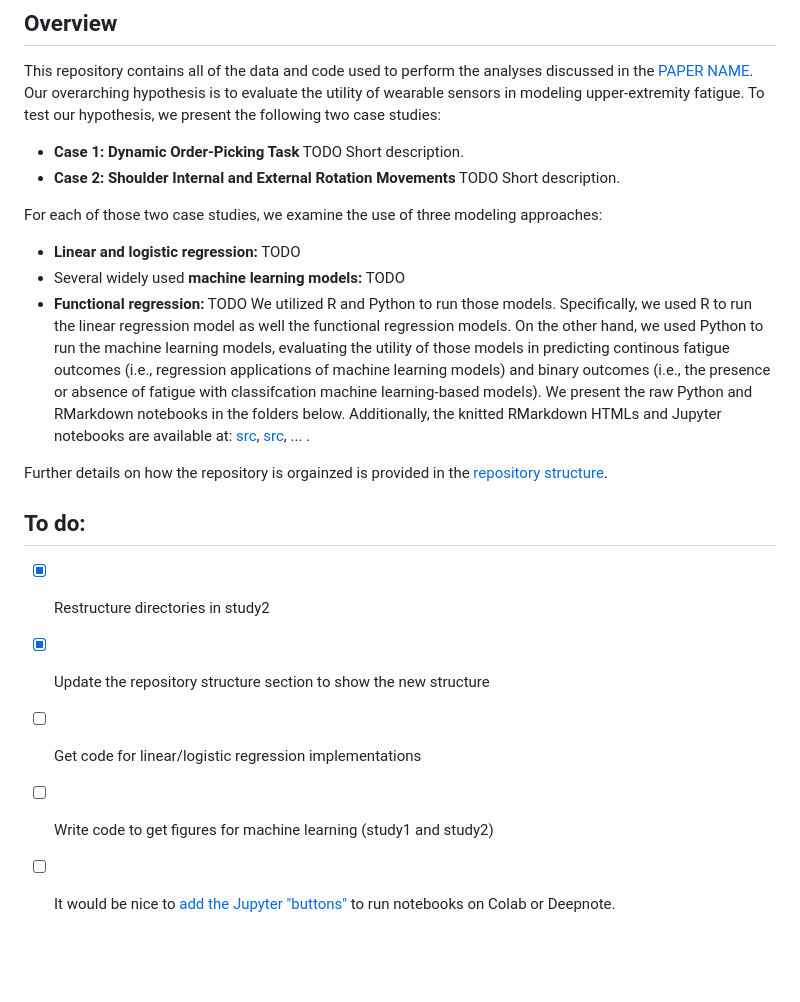
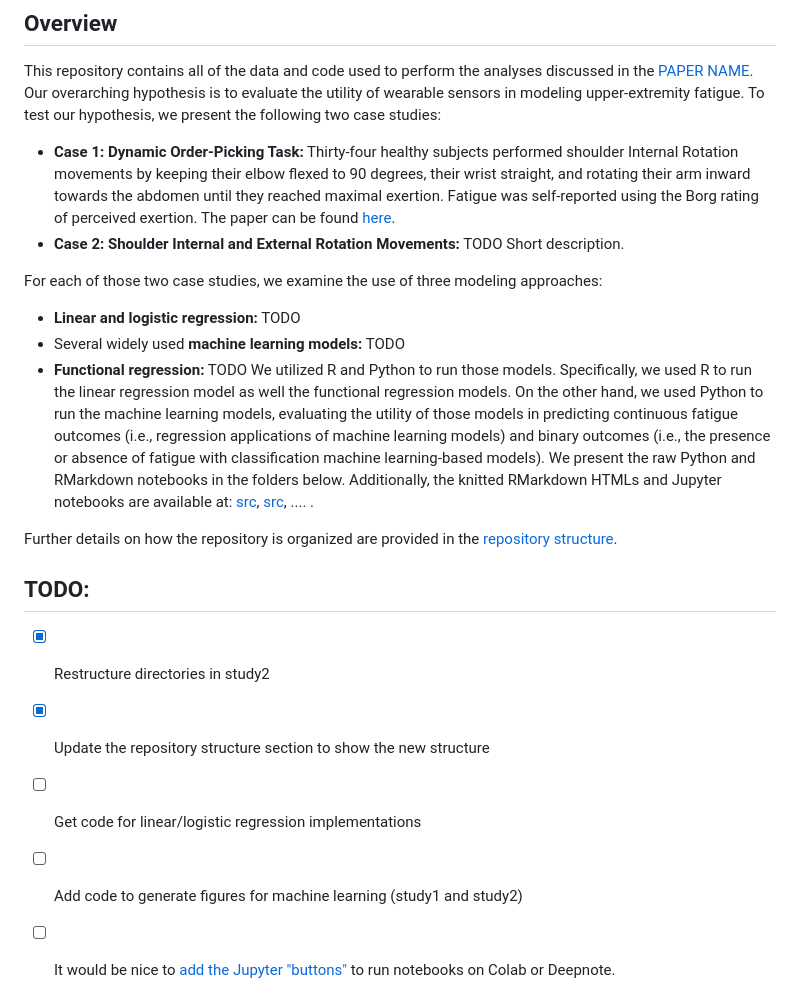
Before and after one commit to yozdmr/niosh-paper, a Markdown page: README.md, the part around the change. Drawn GitHub-style; blank space fills up the shorter version.

```diff
--- a/README.md
+++ b/README.md
@@ -2,22 +2,22 @@
 
 ## Overview
 This repository contains all of the data and code used to perform the analyses discussed in the [PAPER NAME](URL). Our overarching hypothesis is to evaluate the utility of wearable sensors in modeling upper-extremity fatigue. To test our hypothesis, we present the following two case studies:
-  - **Case 1: Dynamic Order-Picking Task** TODO Short description.
-  - **Case 2: Shoulder Internal and External Rotation Movements** TODO Short description.
+  - **Case 1: Dynamic Order-Picking Task:** Thirty-four healthy subjects performed shoulder Internal Rotation movements by keeping their elbow flexed to 90 degrees, their wrist straight, and rotating their arm inward towards the abdomen until they reached maximal exertion. Fatigue was self-reported using the Borg rating of perceived exertion. The paper can be found [here](https://www.nature.com/articles/s41597-024-03254-8).
+  - **Case 2: Shoulder Internal and External Rotation Movements:** TODO Short description.
 
 For each of those two case studies, we examine the use of three modeling approaches:
   - **Linear and logistic regression:** TODO
   - Several widely used **machine learning models:** TODO
   - **Functional regression:** TODO
-We utilized R and Python to run those models. Specifically, we used R to run the linear regression model as well the functional regression models. On the other hand, we used Python to run the machine learning models, evaluating the utility of those models in predicting continous fatigue outcomes (i.e., regression applications of machine learning models) and binary outcomes (i.e., the presence or absence of fatigue with classifcation machine learning-based models). We present the raw Python and RMarkdown notebooks in the folders below. Additionally, the knitted RMarkdown HTMLs and Jupyter notebooks are available at: [src](link), [src](link), ... .
+We utilized R and Python to run those models. Specifically, we used R to run the linear regression model as well the functional regression models. On the other hand, we used Python to run the machine learning models, evaluating the utility of those models in predicting continuous fatigue outcomes (i.e., regression applications of machine learning models) and binary outcomes (i.e., the presence or absence of fatigue with classification machine learning-based models). We present the raw Python and RMarkdown notebooks in the folders below. Additionally, the knitted RMarkdown HTMLs and Jupyter notebooks are available at: [src](link), [src](link), .... .
 
-Further details on how the repository is orgainzed is provided in the [repository structure](#repository-structure).
+Further details on how the repository is organized are provided in the [repository structure](#repository-structure).
 
-## To do:
+## TODO:
  - [x] Restructure directories in study2
  - [x] Update the repository structure section to show the new structure
  - [ ] Get code for linear/logistic regression implementations
- - [ ] Write code to get figures for machine learning (study1 and study2)
+ - [ ] Add code to generate figures for machine learning (study1 and study2)
  - [ ] It would be nice to [add the Jupyter "buttons"](https://openincolab.com/) to run notebooks on Colab or Deepnote.
 
 
```
